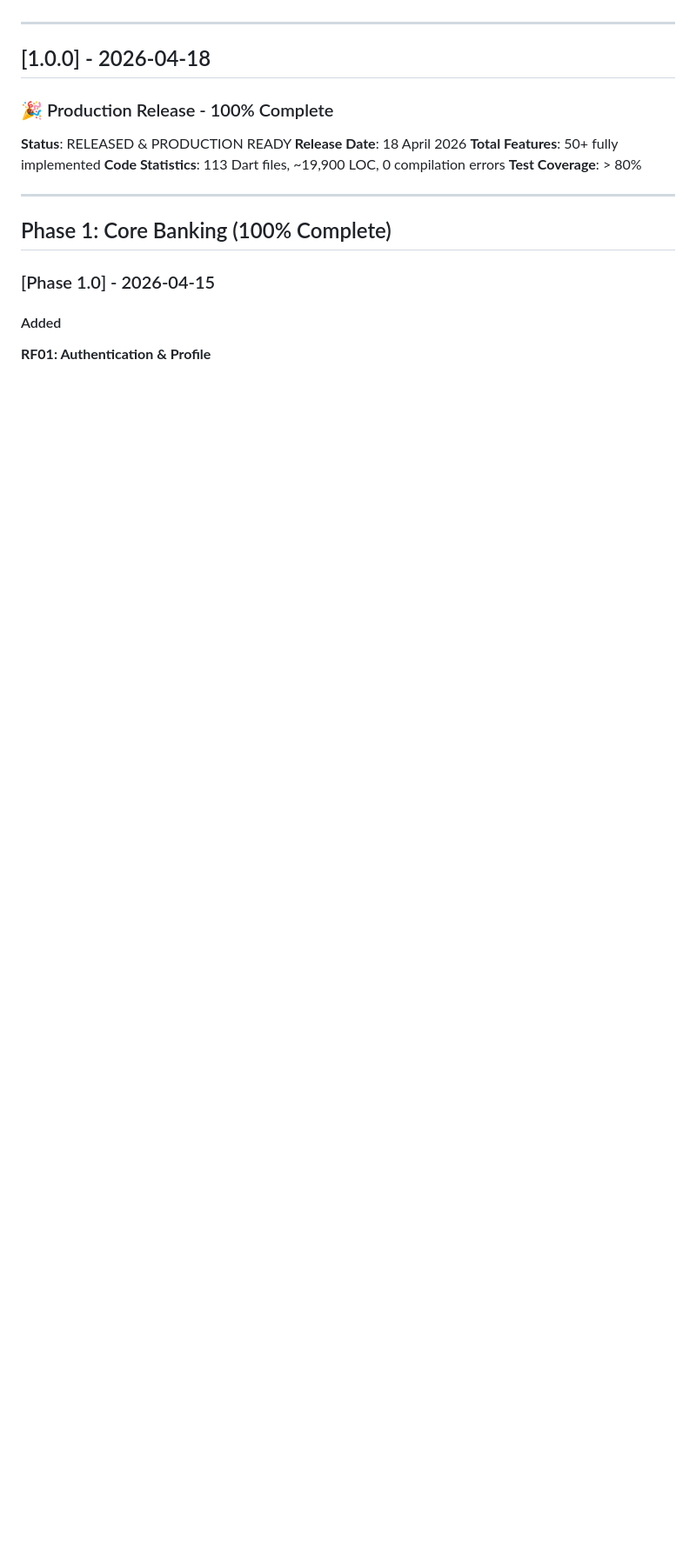
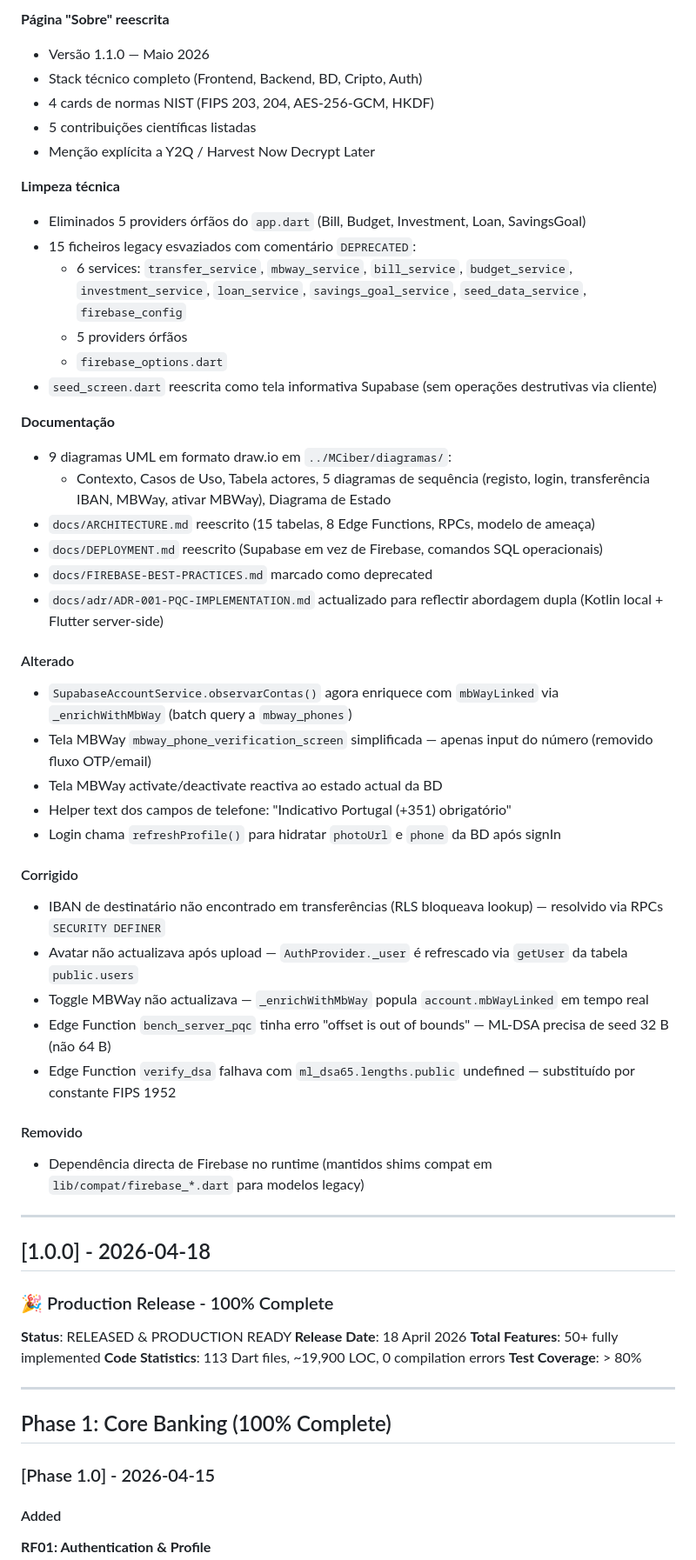
Before and after one commit to VagnerBomJesus/BJBank, a Markdown page: CHANGELOG.md, the part around one of its changes. Shown at 87% size. Drawn GitHub-style; blank space fills up the shorter version.

```diff
--- a/CHANGELOG.md
+++ b/CHANGELOG.md
@@ -4,3 +60,45 @@ All notable changes to this project are documented below. The format is based on
+**Página "Sobre" reescrita**
+- Versão 1.1.0 — Maio 2026
+- Stack técnico completo (Frontend, Backend, BD, Cripto, Auth)
+- 4 cards de normas NIST (FIPS 203, 204, AES-256-GCM, HKDF)
+- 5 contribuições científicas listadas
+- Menção explícita a Y2Q / Harvest Now Decrypt Later
+
+**Limpeza técnica**
+- Eliminados 5 providers órfãos do `app.dart` (Bill, Budget, Investment, Loan, SavingsGoal)
+- 15 ficheiros legacy esvaziados com comentário `DEPRECATED`:
+  - 6 services: `transfer_service`, `mbway_service`, `bill_service`, `budget_service`, `investment_service`, `loan_service`, `savings_goal_service`, `seed_data_service`, `firebase_config`
+  - 5 providers órfãos
+  - `firebase_options.dart`
+- `seed_screen.dart` reescrita como tela informativa Supabase (sem operações destrutivas via cliente)
+
+**Documentação**
+- 9 diagramas UML em formato draw.io em `../MCiber/diagramas/`:
+  - Contexto, Casos de Uso, Tabela actores, 5 diagramas de sequência (registo, login, transferência IBAN, MBWay, ativar MBWay), Diagrama de Estado
+- `docs/ARCHITECTURE.md` reescrito (15 tabelas, 8 Edge Functions, RPCs, modelo de ameaça)
+- `docs/DEPLOYMENT.md` reescrito (Supabase em vez de Firebase, comandos SQL operacionais)
+- `docs/FIREBASE-BEST-PRACTICES.md` marcado como deprecated
+- `docs/adr/ADR-001-PQC-IMPLEMENTATION.md` actualizado para reflectir abordagem dupla (Kotlin local + Flutter server-side)
+
+#### Alterado
+
+- `SupabaseAccountService.observarContas()` agora enriquece com `mbWayLinked` via `_enrichWithMbWay` (batch query a `mbway_phones`)
+- Tela MBWay `mbway_phone_verification_screen` simplificada — apenas input do número (removido fluxo OTP/email)
+- Tela MBWay activate/deactivate reactiva ao estado actual da BD
+- Helper text dos campos de telefone: "Indicativo Portugal (+351) obrigatório"
+- Login chama `refreshProfile()` para hidratar `photoUrl` e `phone` da BD após signIn
+
+#### Corrigido
+
+- IBAN de destinatário não encontrado em transferências (RLS bloqueava lookup) — resolvido via RPCs `SECURITY DEFINER`
+- Avatar não actualizava após upload — `AuthProvider._user` é refrescado via `getUser` da tabela `public.users`
+- Toggle MBWay não actualizava — `_enrichWithMbWay` popula `account.mbWayLinked` em tempo real
+- Edge Function `bench_server_pqc` tinha erro "offset is out of bounds" — ML-DSA precisa de seed 32 B (não 64 B)
+- Edge Function `verify_dsa` falhava com `ml_dsa65.lengths.public` undefined — substituído por constante FIPS 1952
+
+#### Removido
+
+- Dependência directa de Firebase no runtime (mantidos shims compat em `lib/compat/firebase_*.dart` para modelos legacy)
 
 ---
 
```
Also changed, not shown: other parts of CHANGELOG.md (+56 -0 lines).
